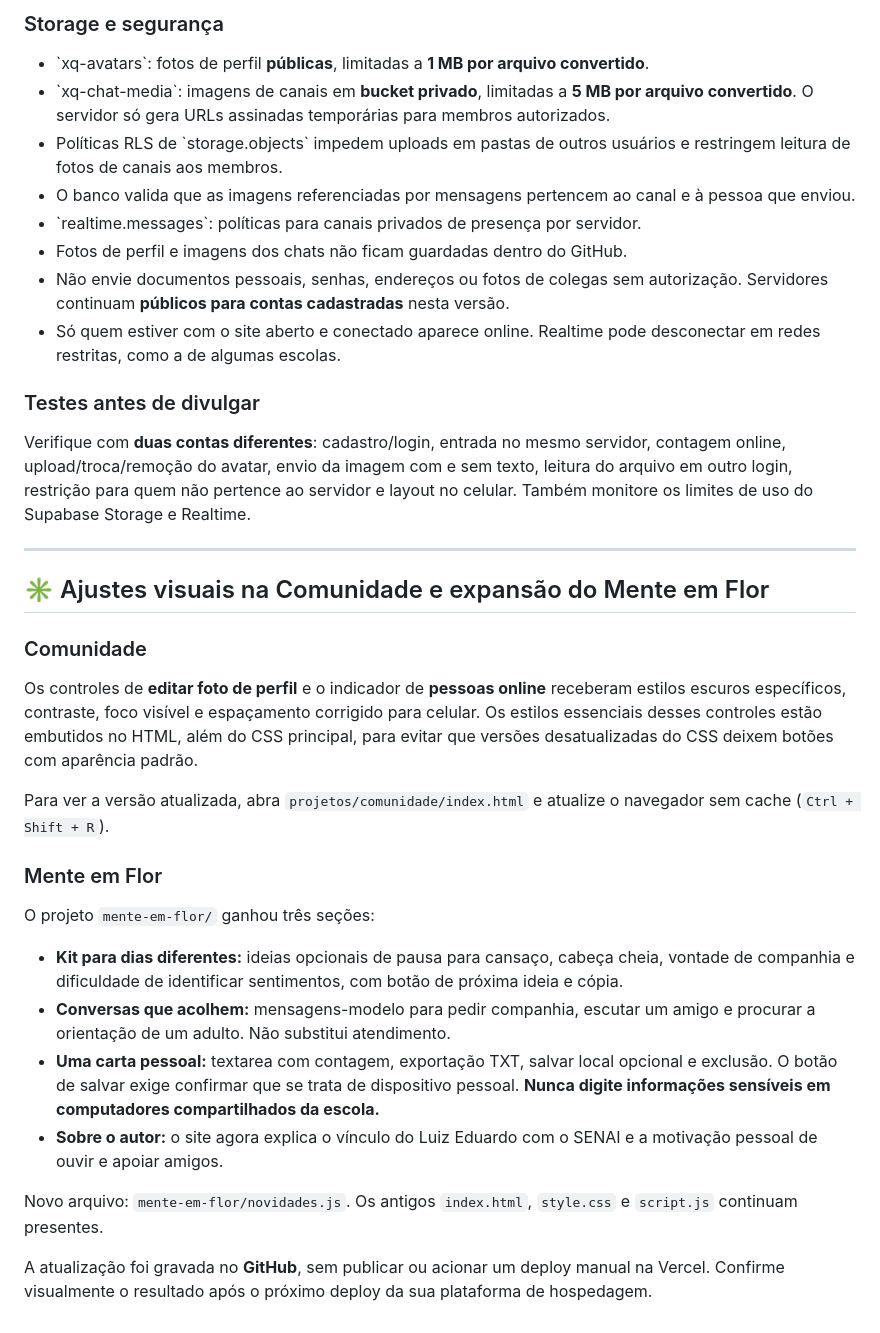
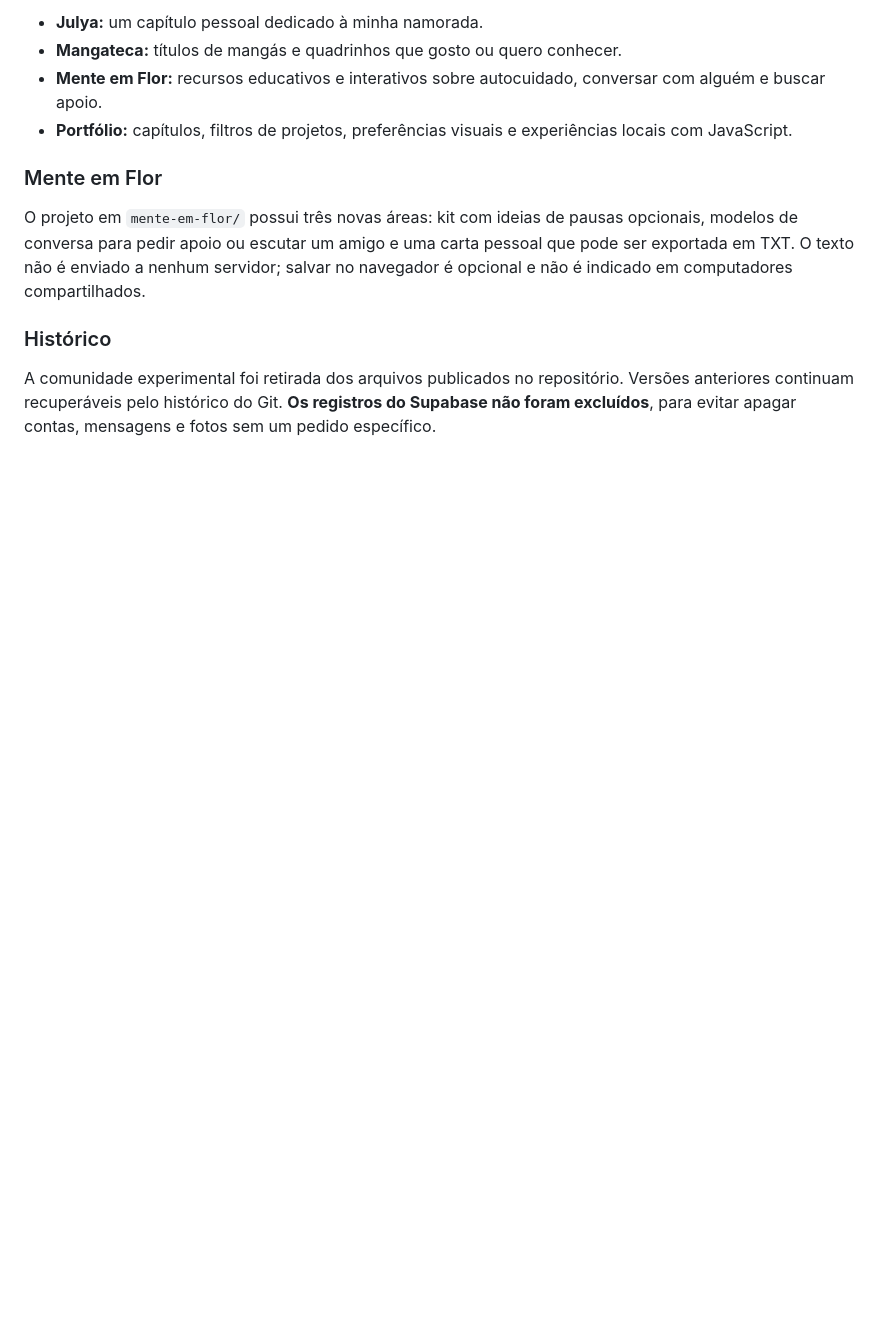
Before and after one commit to NeroX07-steam/Portifolio, a Markdown page: README.md, the part around one of its changes. Drawn GitHub-style; blank space fills up the shorter version.

Commit message:
docs: focar README no portfólio e registrar retirada da comunidade

```diff
--- a/README.md
+++ b/README.md
@@ -175,39 +142,13 @@ A comunidade está em **beta**: a estrutura de dados e os arquivos estão criado
 
-### Storage e segurança
-
-- \`xq-avatars\`: fotos de perfil **públicas**, limitadas a **1 MB por arquivo convertido**.
-- \`xq-chat-media\`: imagens de canais em **bucket privado**, limitadas a **5 MB por arquivo convertido**. O servidor só gera URLs assinadas temporárias para membros autorizados.
-- Políticas RLS de \`storage.objects\` impedem uploads em pastas de outros usuários e restringem leitura de fotos de canais aos membros.
-- O banco valida que as imagens referenciadas por mensagens pertencem ao canal e à pessoa que enviou.
-- \`realtime.messages\`: políticas para canais privados de presença por servidor.
-- Fotos de perfil e imagens dos chats não ficam guardadas dentro do GitHub.
-- Não envie documentos pessoais, senhas, endereços ou fotos de colegas sem autorização. Servidores continuam **públicos para contas cadastradas** nesta versão.
-- Só quem estiver com o site aberto e conectado aparece online. Realtime pode desconectar em redes restritas, como a de algumas escolas.
-
-### Testes antes de divulgar
-
-Verifique com **duas contas diferentes**: cadastro/login, entrada no mesmo servidor, contagem online, upload/troca/remoção do avatar, envio da imagem com e sem texto, leitura do arquivo em outro login, restrição para quem não pertence ao servidor e layout no celular. Também monitore os limites de uso do Supabase Storage e Realtime.
-
-
----
-
-## ✳ Ajustes visuais na Comunidade e expansão do Mente em Flor
-
-### Comunidade
-
-Os controles de **editar foto de perfil** e o indicador de **pessoas online** receberam estilos escuros específicos, contraste, foco visível e espaçamento corrigido para celular. Os estilos essenciais desses controles estão embutidos no HTML, além do CSS principal, para evitar que versões desatualizadas do CSS deixem botões com aparência padrão.
-
-Para ver a versão atualizada, abra `projetos/comunidade/index.html` e atualize o navegador sem cache (`Ctrl + Shift + R`).
+- **Julya:** um capítulo pessoal dedicado à minha namorada.
+- **Mangateca:** títulos de mangás e quadrinhos que gosto ou quero conhecer.
+- **Mente em Flor:** recursos educativos e interativos sobre autocuidado, conversar com alguém e buscar apoio.
+- **Portfólio:** capítulos, filtros de projetos, preferências visuais e experiências locais com JavaScript.
 
 ### Mente em Flor
 
-O projeto `mente-em-flor/` ganhou três seções:
+O projeto em `mente-em-flor/` possui três novas áreas: kit com ideias de pausas opcionais, modelos de conversa para pedir apoio ou escutar um amigo e uma carta pessoal que pode ser exportada em TXT. O texto não é enviado a nenhum servidor; salvar no navegador é opcional e não é indicado em computadores compartilhados.
 
-- **Kit para dias diferentes:** ideias opcionais de pausa para cansaço, cabeça cheia, vontade de companhia e dificuldade de identificar sentimentos, com botão de próxima ideia e cópia.
-- **Conversas que acolhem:** mensagens-modelo para pedir companhia, escutar um amigo e procurar a orientação de um adulto. Não substitui atendimento.
-- **Uma carta pessoal:** textarea com contagem, exportação TXT, salvar local opcional e exclusão. O botão de salvar exige confirmar que se trata de dispositivo pessoal. **Nunca digite informações sensíveis em computadores compartilhados da escola.**
-- **Sobre o autor:** o site agora explica o vínculo do Luiz Eduardo com o SENAI e a motivação pessoal de ouvir e apoiar amigos.
+### Histórico
 
-Novo arquivo: `mente-em-flor/novidades.js`. Os antigos `index.html`, `style.css` e `script.js` continuam presentes.
-
-A atualização foi gravada no **GitHub**, sem publicar ou acionar um deploy manual na Vercel. Confirme visualmente o resultado após o próximo deploy da sua plataforma de hospedagem.
+A comunidade experimental foi retirada dos arquivos publicados no repositório. Versões anteriores continuam recuperáveis pelo histórico do Git. **Os registros do Supabase não foram excluídos**, para evitar apagar contas, mensagens e fotos sem um pedido específico.
```
Also changed, not shown: other parts of README.md (+2 -35 lines).
